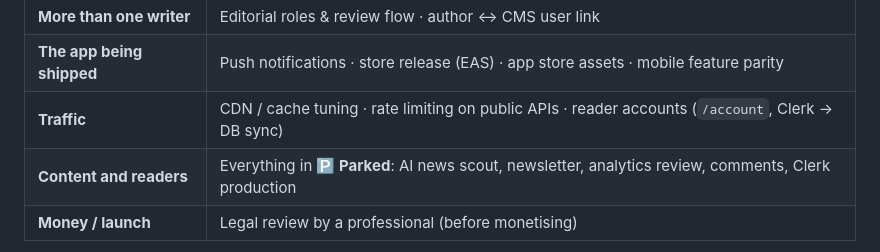
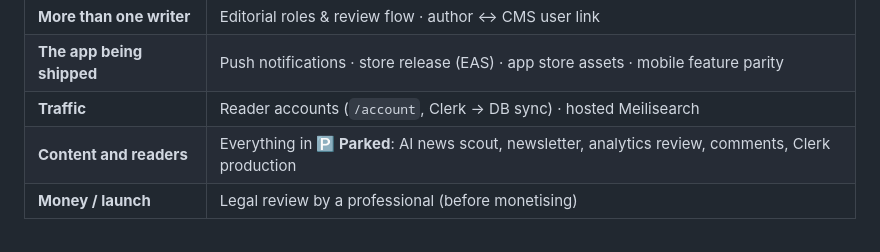
Before and after one commit to SachsA/Akavish, a Markdown page: PROGRESS.md, the part around the change. Drawn GitHub-style.

Commit message:
docs(progress): CDN and rate limiting no longer wait on traffic
Co-Authored-By: Claude Opus 5.5 <noreply@anthropic.com>
Claude-Session: https://claude.ai/code/session_015qDZBfdLn8rLhZMDk2SsJH

```diff
--- a/PROGRESS.md
+++ b/PROGRESS.md
@@ -197,7 +197,7 @@ Everything else waits on something:
 | --- | --- |
 | **More than one writer** | Editorial roles & review flow · author ↔ CMS user link |
 | **The app being shipped** | Push notifications · store release (EAS) · app store assets · mobile feature parity |
-| **Traffic** | CDN / cache tuning · rate limiting on public APIs · reader accounts (`/account`, Clerk → DB sync) |
+| **Traffic** | Reader accounts (`/account`, Clerk → DB sync) · hosted Meilisearch |
 | **Content and readers** | Everything in **🅿️ Parked**: AI news scout, newsletter, analytics review, comments, Clerk production |
 | **Money / launch** | Legal review by a professional (before monetising) |
 
```
